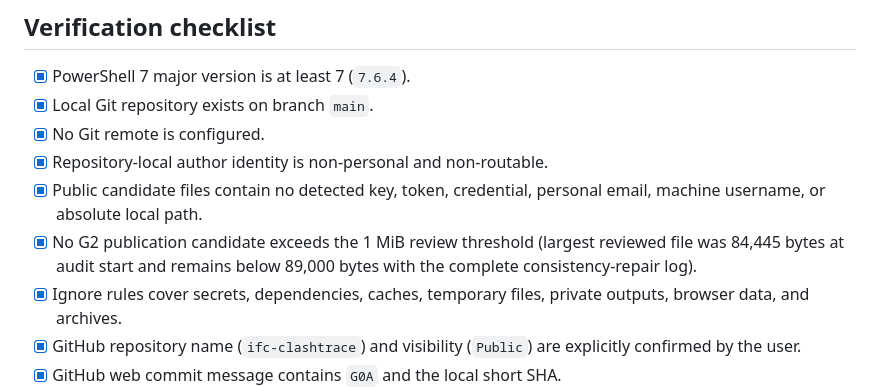
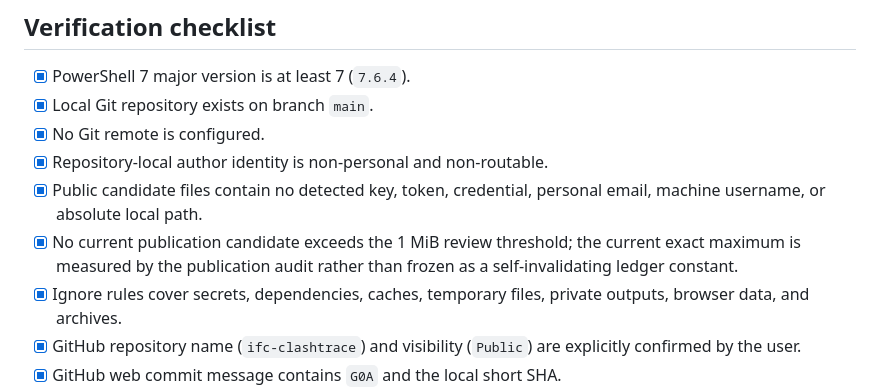
Before and after one commit to delongwangshu49-hub/ifc-clashtrace, a Markdown page: PROGRESS_SYNC.md, the part around the change. Rendered like a GitHub page.

Commit message:
G3 preflight publication audit | local 9f365c8
Keep publication-size evidence current without a self-invalidating constant.

```diff
--- a/PROGRESS_SYNC.md
+++ b/PROGRESS_SYNC.md
@@ -67,7 +67,7 @@ Chrome verification confirmed the repository remained `Public`; the 11 exact com
 - [x] No Git remote is configured.
 - [x] Repository-local author identity is non-personal and non-routable.
 - [x] Public candidate files contain no detected key, token, credential, personal email, machine username, or absolute local path.
-- [x] No G2 publication candidate exceeds the 1 MiB review threshold (largest reviewed file was 84,445 bytes at audit start and remains below 89,000 bytes with the complete consistency-repair log).
+- [x] No current publication candidate exceeds the 1 MiB review threshold; the current exact maximum is measured by the publication audit rather than frozen as a self-invalidating ledger constant.
 - [x] Ignore rules cover secrets, dependencies, caches, temporary files, private outputs, browser data, and archives.
 - [x] GitHub repository name (`ifc-clashtrace`) and visibility (`Public`) are explicitly confirmed by the user.
 - [x] GitHub web commit message contains `G0A` and the local short SHA.
```
